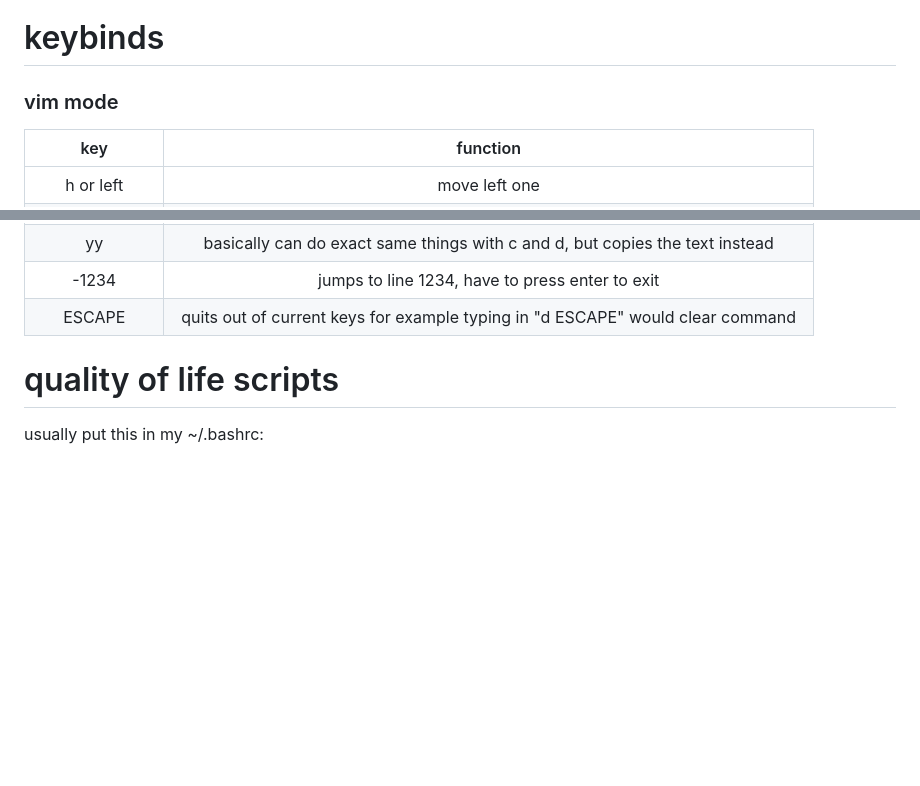
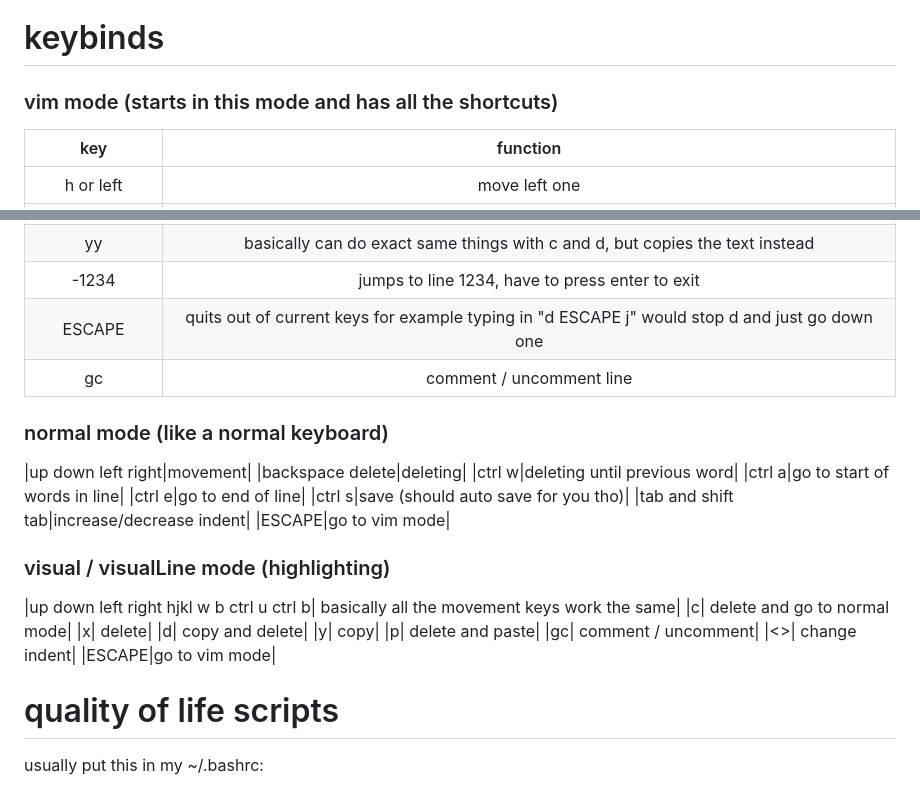
Before and after one commit to btnguyenPersonal/edit, a Markdown page: README.md, 2 parts joined by grey strips. Rendered like a GitHub page; blank space fills up the shorter version.

Commit message:
finished keybind showcase

```diff
--- a/README.md
+++ b/README.md
@@ -11,7 +11,7 @@ npm i -g .
 that's it, you should just be able to run `edit file.js` in your command line and it should work!
 
 # keybinds
-### vim mode
+### vim mode (starts in this mode and has all the shortcuts)
 |key|function|
 |:---:|:---:|
 |h or left|move left one|
@@ -83,7 +83,29 @@ that's it, you should just be able to run `edit file.js` in your command line an
 |dd| basically can do exact same things with c, but doesn't go to normal mode|
 |yy| basically can do exact same things with c and d, but copies the text instead|
 |-1234| jumps to line 1234, have to press enter to exit|
-|ESCAPE| quits out of current keys for example typing in "d ESCAPE" would clear command|
+|ESCAPE| quits out of current keys for example typing in "d ESCAPE j" would stop d and just go down one|
+|gc|comment / uncomment line|
+
+### normal mode (like a normal keyboard)
+|up down left right|movement|
+|backspace delete|deleting|
+|ctrl w|deleting until previous word|
+|ctrl a|go to start of words in line|
+|ctrl e|go to end of line|
+|ctrl s|save (should auto save for you tho)|
+|tab and shift tab|increase/decrease indent|
+|ESCAPE|go to vim mode|
+
+### visual / visualLine mode (highlighting)
+|up down left right hjkl w b ctrl u ctrl b| basically all the movement keys work the same|
+|c| delete and go to normal mode|
+|x| delete|
+|d| copy and delete|
+|y| copy|
+|p| delete and paste|
+|gc| comment / uncomment|
+|<>| change indent|
+|ESCAPE|go to vim mode|
 
 # quality of life scripts
 usually put this in my ~/.bashrc:
```
